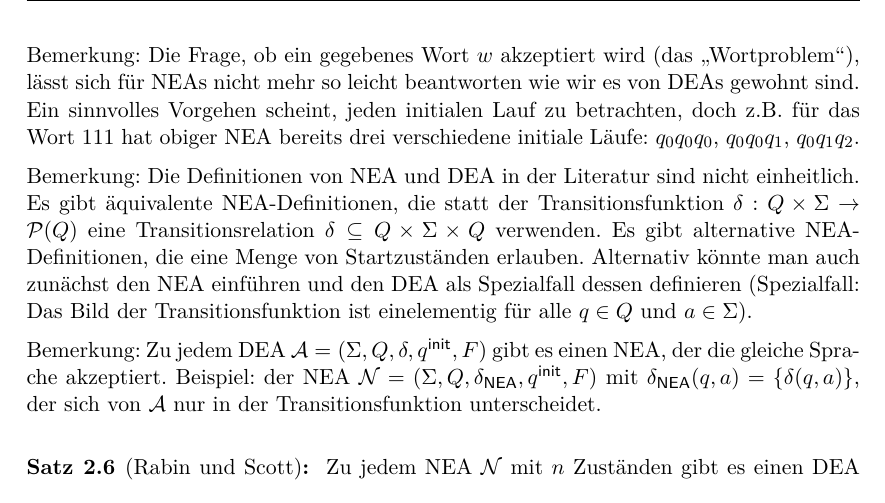
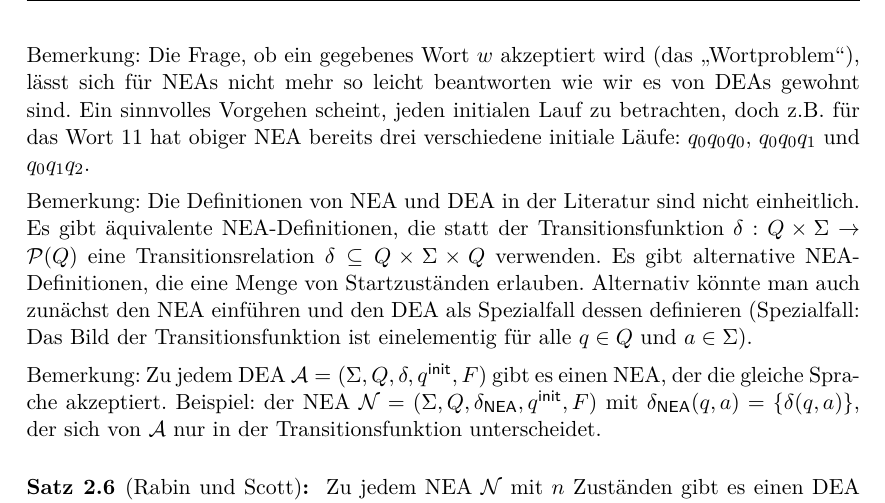
Before and after one commit to proglang/Informatik-III-Theoretische-Informatik, a LaTeX document (Info_3_Skript_WS2018-19.tex, which reads 2-Regulaere_Sprachen_und_endliche_Automaten.tex): part of page 22 of 31, cut so that both start at the same text. Compiled offline with pdfLaTeX.

Commit message:
bugfix for problem that was mentioned in Ilias (Bsp. 2.11)

```diff
--- a/2-Regulaere_Sprachen_und_endliche_Automaten.tex
+++ b/2-Regulaere_Sprachen_und_endliche_Automaten.tex
@@ -1271,7 +1271,7 @@ $$L_2=\{w\in\{0,1\}^*\mid \text{ das zweitletzte Zeichen von $w$ ist $1$ }\}$$ h
 
 
 Bemerkung: Die Frage, ob ein gegebenes Wort $w$ akzeptiert wird (das "`Wortproblem"'), lässt sich für \acs*{NEA}s nicht mehr so leicht beantworten wie wir es von \acs*{DEA}s gewohnt sind.
-Ein sinnvolles Vorgehen scheint, jeden initialen Lauf zu betrachten, doch z.B.\ für das Wort $111$ hat obiger \acs*{NEA} bereits  drei verschiedene initiale Läufe: $q_0q_0q_0$, $q_0q_0q_1$, $q_0q_1q_2$.
+Ein sinnvolles Vorgehen scheint, jeden initialen Lauf zu betrachten, doch z.B.\ für das Wort $11$ hat obiger \acs*{NEA} bereits  drei verschiedene initiale Läufe: $q_0q_0q_0$, $q_0q_0q_1$ und $q_0q_1q_2$.
 
 
 Bemerkung: Die Definitionen von \ac{NEA} und \ac{DEA} in der Literatur sind nicht einheitlich.
```
